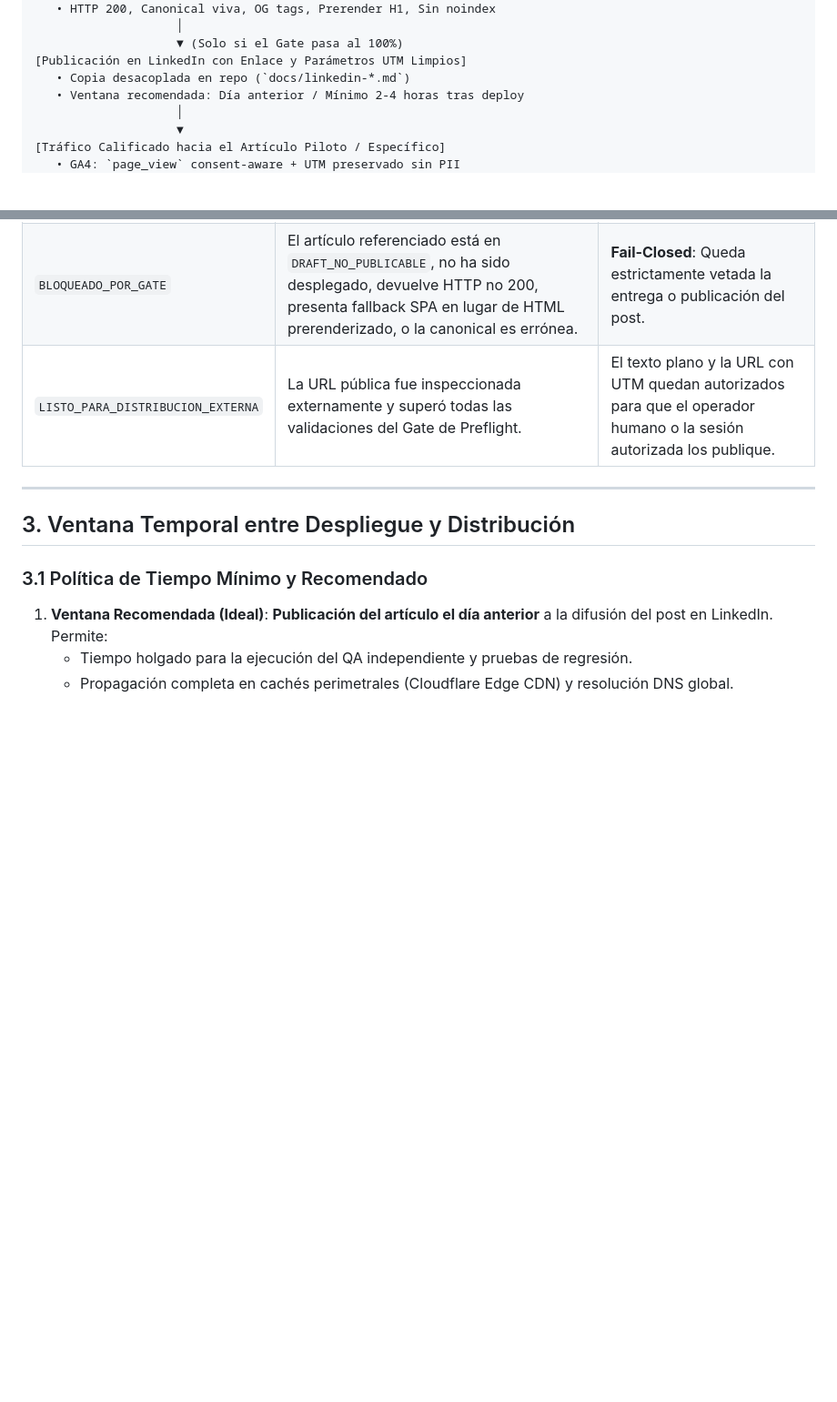
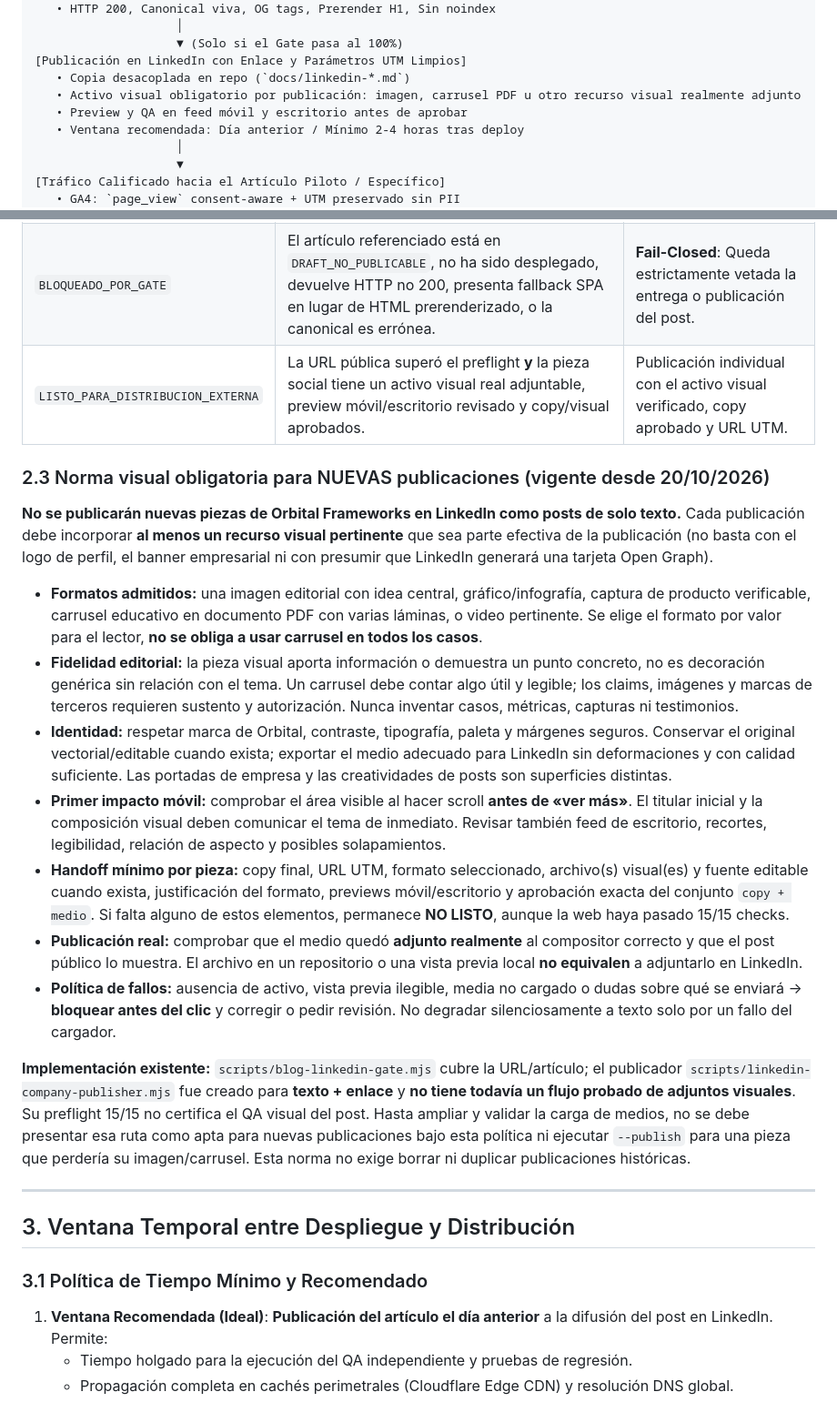
Before and after one commit to orbital-frameworks/orbitalframeworks-landingpage, a Markdown page: docs/BLOG_TO_LINKEDIN_OPERATING_SYSTEM.md, 2 parts joined by grey strips. Shown at 91% size. Drawn GitHub-style; blank space fills up the shorter version.

Commit message:
docs(landing): require visual media and mobile preview for LinkedIn posts

```diff
--- a/docs/BLOG_TO_LINKEDIN_OPERATING_SYSTEM.md
+++ b/docs/BLOG_TO_LINKEDIN_OPERATING_SYSTEM.md
@@ -42,6 +42,8 @@ El sistema operativo editorial de **Orbital Frameworks** articula un recorrido c
                     ▼ (Solo si el Gate pasa al 100%)
 [Publicación en LinkedIn con Enlace y Parámetros UTM Limpios]
    • Copia desacoplada en repo (`docs/linkedin-*.md`)
+   • Activo visual obligatorio por publicación: imagen, carrusel PDF u otro recurso visual realmente adjunto
+   • Preview y QA en feed móvil y escritorio antes de aprobar
    • Ventana recomendada: Día anterior / Mínimo 2-4 horas tras deploy
                     │
                     ▼
@@ -84,7 +86,21 @@ Para evitar la publicación de enlaces rotos, páginas en borrador o metadatos i
 | :--- | :--- | :--- |
 | `BORRADOR_LOCAL_DESACOPLADO` | El texto para LinkedIn está redactado en Markdown local. No contiene credenciales ni automatizaciones activas. | Solo revisión interna y de copy. Prohibido programar o difundir. |
 | `BLOQUEADO_POR_GATE` | El artículo referenciado está en `DRAFT_NO_PUBLICABLE`, no ha sido desplegado, devuelve HTTP no 200, presenta fallback SPA en lugar de HTML prerenderizado, o la canonical es errónea. | **Fail-Closed**: Queda estrictamente vetada la entrega o publicación del post. |
-| `LISTO_PARA_DISTRIBUCION_EXTERNA` | La URL pública fue inspeccionada externamente y superó todas las validaciones del Gate de Preflight. | El texto plano y la URL con UTM quedan autorizados para que el operador humano o la sesión autorizada los publique. |
+| `LISTO_PARA_DISTRIBUCION_EXTERNA` | La URL pública superó el preflight **y** la pieza social tiene un activo visual real adjuntable, preview móvil/escritorio revisado y copy/visual aprobados. | Publicación individual con el activo visual verificado, copy aprobado y URL UTM. |
+
+### 2.3 Norma visual obligatoria para NUEVAS publicaciones (vigente desde 20/10/2026)
+
+**No se publicarán nuevas piezas de Orbital Frameworks en LinkedIn como posts de solo texto.** Cada publicación debe incorporar **al menos un recurso visual pertinente** que sea parte efectiva de la publicación (no basta con el logo de perfil, el banner empresarial ni con presumir que LinkedIn generará una tarjeta Open Graph).
+
+- **Formatos admitidos:** una imagen editorial con idea central, gráfico/infografía, captura de producto verificable, carrusel educativo en documento PDF con varias láminas, o video pertinente. Se elige el formato por valor para el lector, **no se obliga a usar carrusel en todos los casos**.
+- **Fidelidad editorial:** la pieza visual aporta información o demuestra un punto concreto, no es decoración genérica sin relación con el tema. Un carrusel debe contar algo útil y legible; los claims, imágenes y marcas de terceros requieren sustento y autorización. Nunca inventar casos, métricas, capturas ni testimonios.
+- **Identidad:** respetar marca de Orbital, contraste, tipografía, paleta y márgenes seguros. Conservar el original vectorial/editable cuando exista; exportar el medio adecuado para LinkedIn sin deformaciones y con calidad suficiente. Las portadas de empresa y las creatividades de posts son superficies distintas.
+- **Primer impacto móvil:** comprobar el área visible al hacer scroll **antes de «ver más»**. El titular inicial y la composición visual deben comunicar el tema de inmediato. Revisar también feed de escritorio, recortes, legibilidad, relación de aspecto y posibles solapamientos.
+- **Handoff mínimo por pieza:** copy final, URL UTM, formato seleccionado, archivo(s) visual(es) y fuente editable cuando exista, justificación del formato, previews móvil/escritorio y aprobación exacta del conjunto `copy + medio`. Si falta alguno de estos elementos, permanece **NO LISTO**, aunque la web haya pasado 15/15 checks.
+- **Publicación real:** comprobar que el medio quedó **adjunto realmente** al compositor correcto y que el post público lo muestra. El archivo en un repositorio o una vista previa local **no equivalen** a adjuntarlo en LinkedIn.
+- **Política de fallos:** ausencia de activo, vista previa ilegible, media no cargado o dudas sobre qué se enviará → **bloquear antes del clic** y corregir o pedir revisión. No degradar silenciosamente a texto solo por un fallo del cargador.
+
+**Implementación existente:** `scripts/blog-linkedin-gate.mjs` cubre la URL/artículo; el publicador `scripts/linkedin-company-publisher.mjs` fue creado para **texto + enlace** y **no tiene todavía un flujo probado de adjuntos visuales**. Su preflight 15/15 no certifica el QA visual del post. Hasta ampliar y validar la carga de medios, no se debe presentar esa ruta como apta para nuevas publicaciones bajo esta política ni ejecutar `--publish` para una pieza que perdería su imagen/carrusel. Esta norma no exige borrar ni duplicar publicaciones históricas.
 
 ---
 
```
Also changed, not shown: AGENTS.md (+1 -0 lines), docs/BLOG_LINKEDIN_OPERATOR_GUIDE.md (+7 -4 lines).
